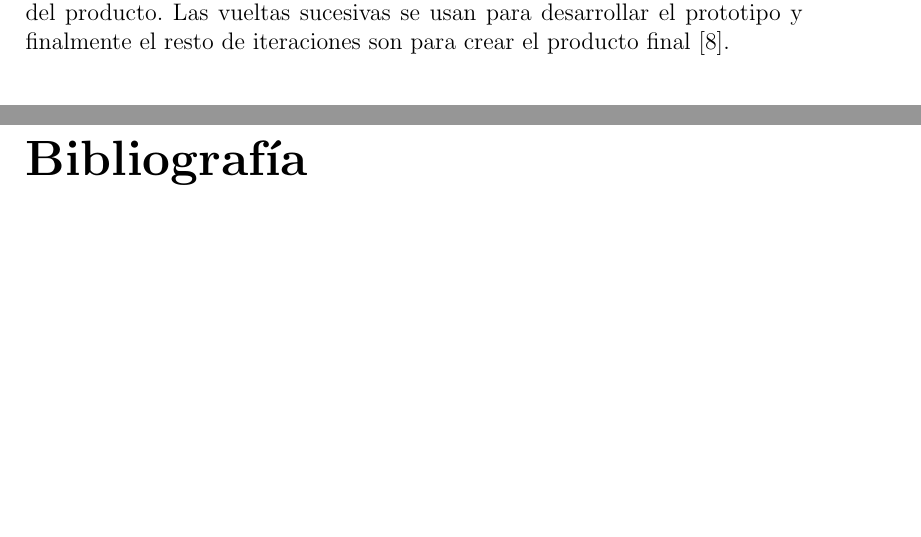
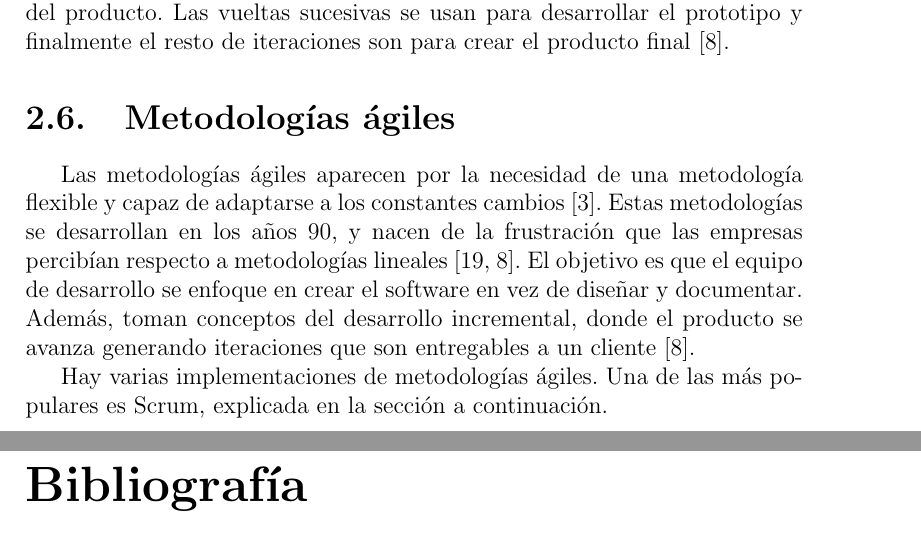
Before and after one commit to francosorbello/tesina-lcc, a LaTeX document (main.tex, which reads chapters/ing_software/metodologias_agiles.tex): two parts of pages 14 and 15 of 17, joined at a grey line, cut so that both start at the same text, the shorter picture padded with empty space. Compiled offline with pdfLaTeX.

Commit message:
Añadido intro a metodologias agiles

```diff
--- /dev/null
+++ b/chapters/ing_software/metodologias_agiles.tex
@@ -0,0 +1,4 @@
+\par Las metodologías ágiles aparecen por la necesidad de una metodología flexible y capaz de adaptarse a los constantes cambios \cite{bartoszScrumVideoGames2023}. Estas metodologías se desarrollan en los años 90, y nacen de la frustración que las empresas percibían respecto a metodologías lineales \cite{sommervilleIngenieriaSoftware9a2011,pressmanIngenieriaSoftwareEnfoque2013}.
+El objetivo es que el equipo de desarrollo se enfoque en crear el software en vez de diseñar y documentar. Además, toman conceptos del desarrollo incremental, donde el producto se avanza generando iteraciones que son entregables a un cliente \cite{pressmanIngenieriaSoftwareEnfoque2013}.
+
+\par Hay varias implementaciones de metodologías ágiles. Una de las más populares es Scrum, explicada en la sección a continuación.
--- a/main.tex
+++ b/main.tex
@@ -39,5 +39,9 @@
 
 \section{Modelos evolutivos}
 \input{chapters/ing_software/modelos_evolutivos.tex}
+
+\section{Metodologías ágiles}
+\input{chapters/ing_software/metodologias_agiles.tex}
+
 \printbibliography
 \end{document}
```
Also changed, not shown: main.tex (2 more changed lines).
